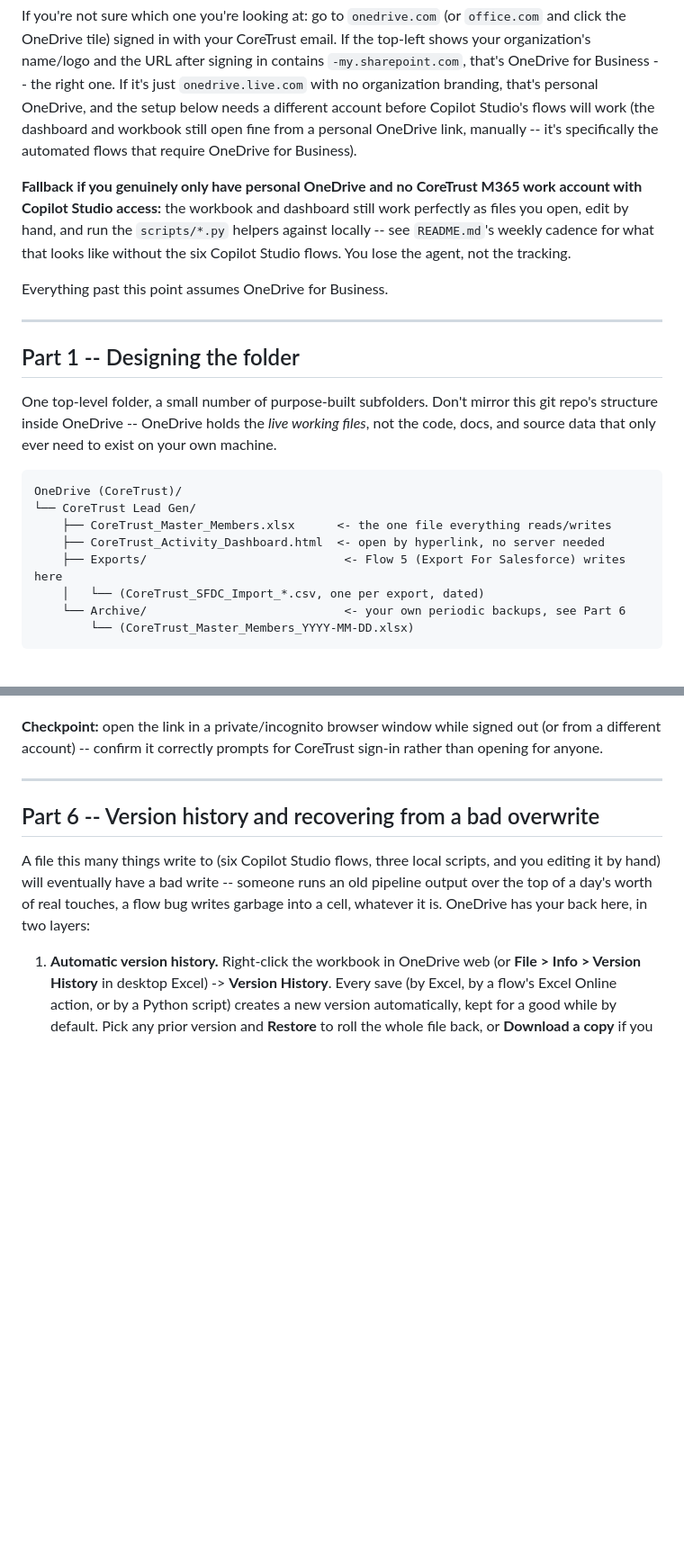
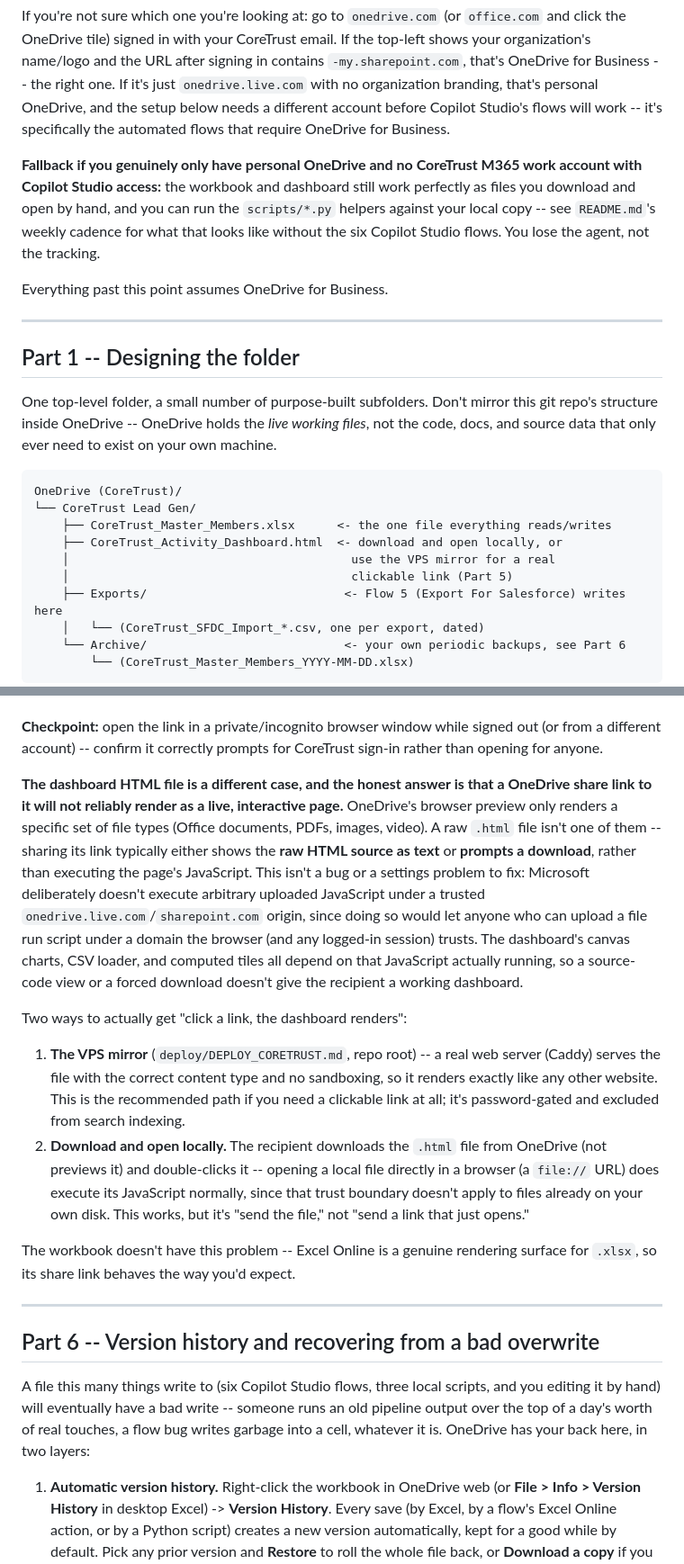
Before and after one commit to kypherIO/kypher-landing, a Markdown page: coretrust-leadgen/ONEDRIVE_HOSTING_GUIDE.md, 2 parts joined by grey strips. Shown at 90% size. GitHub-like rendering; blank space fills up the shorter version.

Commit message:
Correct a wrong claim: OneDrive share links don't render the dashboard HTML
README and ONEDRIVE_HOSTING_GUIDE both stated that a OneDrive share link
to the dashboard HTML "opens it straight in the browser," the same way it
does for the workbook. That's wrong: OneDrive's browser preview only
renders a specific set of file types (Office docs, PDFs, images, video).
A raw .html file isn't one of them -- sharing its link shows the source
as text or forces a download instead, since Microsoft deliberately
doesn't execute arbitrary uploaded JavaScript under a trusted
onedrive.live.com/sharepoint.com origin (a real XSS boundary, not a
missing feature). The dashboard's canvas charts, CSV loader, and computed
tiles all depend on that JavaScript running, so neither a source view nor
a download gives a working page.

Corrected both docs: the workbook's share-link behavior is unaffected
(Excel Online genuinely renders .xlsx), but the dashboard needs either the
existing VPS mirror (a real web server, already built --
deploy/DEPLOY_CORETRUST.md) for a link that actually renders it, or the
file downloaded and opened locally (file:// isn't subject to the same
trust boundary).

```diff
--- a/coretrust-leadgen/ONEDRIVE_HOSTING_GUIDE.md
+++ b/coretrust-leadgen/ONEDRIVE_HOSTING_GUIDE.md
@@ -28,16 +30,15 @@ email. If the top-left shows your organization's name/logo and the URL
 after signing in contains `-my.sharepoint.com`, that's OneDrive for
 Business -- the right one. If it's just `onedrive.live.com` with no
 organization branding, that's personal OneDrive, and the setup below needs
-a different account before Copilot Studio's flows will work (the
-dashboard and workbook still open fine from a personal OneDrive link,
-manually -- it's specifically the automated flows that require OneDrive
-for Business).
+a different account before Copilot Studio's flows will work -- it's
+specifically the automated flows that require OneDrive for Business.
 
 **Fallback if you genuinely only have personal OneDrive and no CoreTrust
 M365 work account with Copilot Studio access:** the workbook and dashboard
-still work perfectly as files you open, edit by hand, and run the
-`scripts/*.py` helpers against locally -- see `README.md`'s weekly cadence
-for what that looks like without the six Copilot Studio flows. You lose
+still work perfectly as files you download and open by hand, and you can
+run the `scripts/*.py` helpers against your local copy -- see
+`README.md`'s weekly cadence for what that looks like without the six
+Copilot Studio flows. You lose
 the agent, not the tracking.
 
 Everything past this point assumes OneDrive for Business.
@@ -55,7 +56,9 @@ need to exist on your own machine.
 OneDrive (CoreTrust)/
 └── CoreTrust Lead Gen/
     ├── CoreTrust_Master_Members.xlsx      <- the one file everything reads/writes
-    ├── CoreTrust_Activity_Dashboard.html  <- open by hyperlink, no server needed
+    ├── CoreTrust_Activity_Dashboard.html  <- download and open locally, or
+    │                                        use the VPS mirror for a real
+    │                                        clickable link (Part 5)
     ├── Exports/                            <- Flow 5 (Export For Salesforce) writes here
     │   └── (CoreTrust_SFDC_Import_*.csv, one per export, dated)
     └── Archive/                            <- your own periodic backups, see Part 6
@@ -219,6 +228,39 @@ This is the "access via hyperlink" requirement, done properly:
 **Checkpoint:** open the link in a private/incognito browser window while
 signed out (or from a different account) -- confirm it correctly prompts
 for CoreTrust sign-in rather than opening for anyone.
+
+**The dashboard HTML file is a different case, and the honest answer is
+that a OneDrive share link to it will not reliably render as a live,
+interactive page.** OneDrive's browser preview only renders a specific
+set of file types (Office documents, PDFs, images, video). A raw `.html`
+file isn't one of them -- sharing its link typically either shows the
+**raw HTML source as text** or **prompts a download**, rather than
+executing the page's JavaScript. This isn't a bug or a settings problem
+to fix: Microsoft deliberately doesn't execute arbitrary uploaded
+JavaScript under a trusted `onedrive.live.com`/`sharepoint.com` origin,
+since doing so would let anyone who can upload a file run script under a
+domain the browser (and any logged-in session) trusts. The dashboard's
+canvas charts, CSV loader, and computed tiles all depend on that
+JavaScript actually running, so a source-code view or a forced download
+doesn't give the recipient a working dashboard.
+
+Two ways to actually get "click a link, the dashboard renders":
+
+1. **The VPS mirror** (`deploy/DEPLOY_CORETRUST.md`, repo root) -- a real
+   web server (Caddy) serves the file with the correct content type and
+   no sandboxing, so it renders exactly like any other website. This is
+   the recommended path if you need a clickable link at all; it's
+   password-gated and excluded from search indexing.
+2. **Download and open locally.** The recipient downloads the `.html`
+   file from OneDrive (not previews it) and double-clicks it -- opening a
+   local file directly in a browser (a `file://` URL) does execute its
+   JavaScript normally, since that trust boundary doesn't apply to files
+   already on your own disk. This works, but it's "send the file," not
+   "send a link that just opens."
+
+The workbook doesn't have this problem -- Excel Online is a genuine
+rendering surface for `.xlsx`, so its share link behaves the way you'd
+expect.
 
 ---
 
```
Also changed, not shown: other parts of coretrust-leadgen/ONEDRIVE_HOSTING_GUIDE.md (+11 -3 lines), coretrust-leadgen/README.md (+10 -6 lines).
